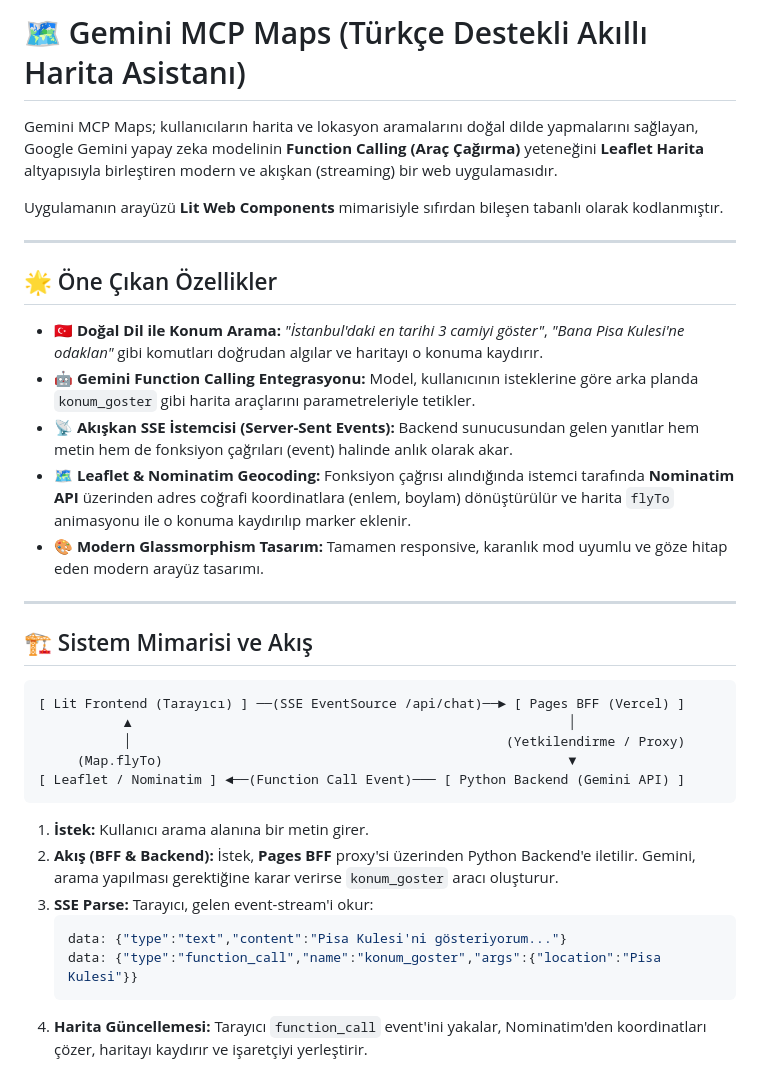
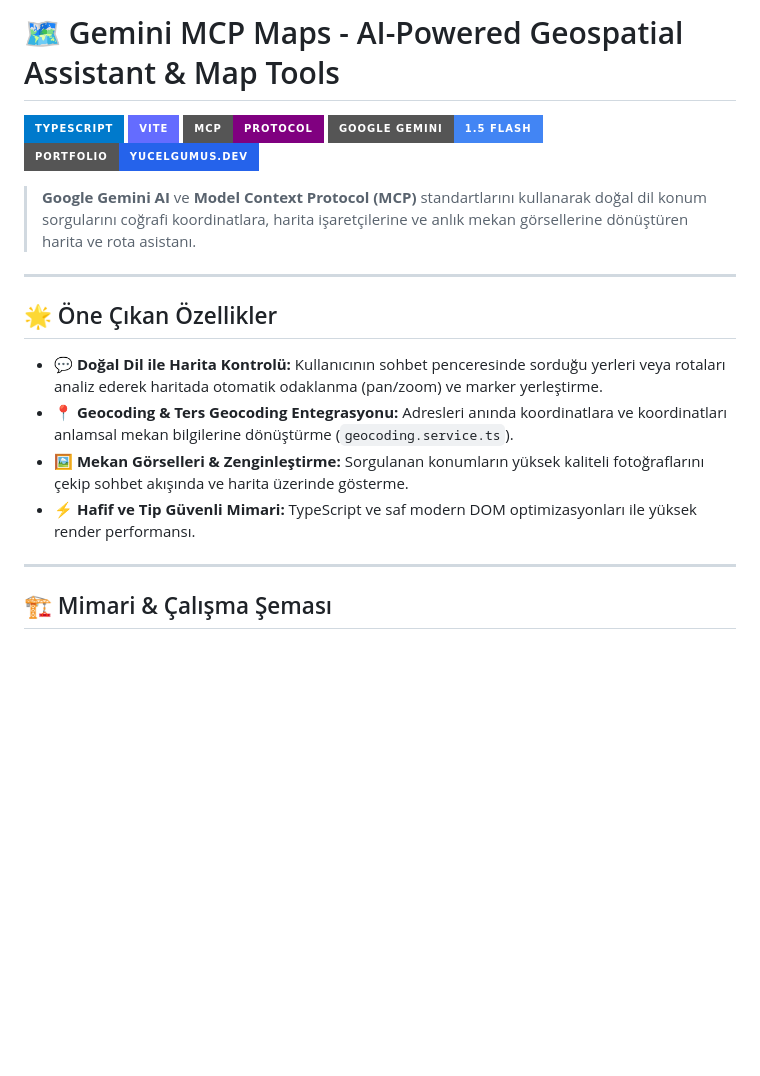
Before and after one commit to yucel-gumus/gemini-mcp-maps, a Markdown page: README.md, the part around one of its changes. Rendered like a GitHub page; badges without logos; blank space fills up the shorter version.

````diff
--- a/README.md
+++ b/README.md
@@ -1,37 +1,23 @@
-# 🗺️ Gemini MCP Maps (Türkçe Destekli Akıllı Harita Asistanı)
+# 🗺️ Gemini MCP Maps - AI-Powered Geospatial Assistant & Map Tools
 
-Gemini MCP Maps; kullanıcıların harita ve lokasyon aramalarını doğal dilde yapmalarını sağlayan, Google Gemini yapay zeka modelinin **Function Calling (Araç Çağırma)** yeteneğini **Leaflet Harita** altyapısıyla birleştiren modern ve akışkan (streaming) bir web uygulamasıdır.
+[![TypeScript](https://img.shields.io/badge/TypeScript-007ACC?style=for-the-badge&logo=typescript&logoColor=white)](https://www.typescriptlang.org/)
+[![Vite](https://img.shields.io/badge/Vite-646CFF?style=for-the-badge&logo=vite&logoColor=white)](https://vitejs.dev/)
+[![Model Context Protocol](https://img.shields.io/badge/MCP-Protocol-purple?style=for-the-badge)](https://modelcontextprotocol.io/)
+[![Google Gemini](https://img.shields.io/badge/Google_Gemini-1.5_Flash-4285F4?style=for-the-badge&logo=google&logoColor=white)](https://deepmind.google/technologies/gemini/)
+[![Portfolio](https://img.shields.io/badge/Portfolio-yucelgumus.dev-2563EB?style=for-the-badge&logo=google-chrome&logoColor=white)](https://www.yucelgumus.dev/)
 
-Uygulamanın arayüzü **Lit Web Components** mimarisiyle sıfırdan bileşen tabanlı olarak kodlanmıştır.
+> **Google Gemini AI** ve **Model Context Protocol (MCP)** standartlarını kullanarak doğal dil konum sorgularını coğrafi koordinatlara, harita işaretçilerine ve anlık mekan görsellerine dönüştüren harita ve rota asistanı.
 
 ---
 
 ## 🌟 Öne Çıkan Özellikler
 
-* 🇹🇷 **Doğal Dil ile Konum Arama:** *"İstanbul'daki en tarihi 3 camiyi göster"*, *"Bana Pisa Kulesi'ne odaklan"* gibi komutları doğrudan algılar ve haritayı o konuma kaydırır.
-* 🤖 **Gemini Function Calling Entegrasyonu:** Model, kullanıcının isteklerine göre arka planda `konum_goster` gibi harita araçlarını parametreleriyle tetikler.
-* 📡 **Akışkan SSE İstemcisi (Server-Sent Events):** Backend sunucusundan gelen yanıtlar hem metin hem de fonksiyon çağrıları (event) halinde anlık olarak akar.
-* 🗺️ **Leaflet & Nominatim Geocoding:** Fonksiyon çağrısı alındığında istemci tarafında **Nominatim API** üzerinden adres coğrafi koordinatlara (enlem, boylam) dönüştürülür ve harita `flyTo` animasyonu ile o konuma kaydırılıp marker eklenir.
-* 🎨 **Modern Glassmorphism Tasarım:** Tamamen responsive, karanlık mod uyumlu ve göze hitap eden modern arayüz tasarımı.
+- 💬 **Doğal Dil ile Harita Kontrolü:** Kullanıcının sohbet penceresinde sorduğu yerleri veya rotaları analiz ederek haritada otomatik odaklanma (pan/zoom) ve marker yerleştirme.
+- 📍 **Geocoding & Ters Geocoding Entegrasyonu:** Adresleri anında koordinatlara ve koordinatları anlamsal mekan bilgilerine dönüştürme (`geocoding.service.ts`).
+- 🖼️ **Mekan Görselleri & Zenginleştirme:** Sorgulanan konumların yüksek kaliteli fotoğraflarını çekip sohbet akışında ve harita üzerinde gösterme.
+- ⚡ **Hafif ve Tip Güvenli Mimari:** TypeScript ve saf modern DOM optimizasyonları ile yüksek render performansı.
 
 ---
 
-## 🏗️ Sistem Mimarisi ve Akış
+## 🏗️ Mimari & Çalışma Şeması
 
-```
-[ Lit Frontend (Tarayıcı) ] ──(SSE EventSource /api/chat)──► [ Pages BFF (Vercel) ]
-           ▲                                                        │
-           │                                                (Yetkilendirme / Proxy)
-     (Map.flyTo)                                                    ▼
-[ Leaflet / Nominatim ] ◄──(Function Call Event)─── [ Python Backend (Gemini API) ]
-```
-
-1. **İstek:** Kullanıcı arama alanına bir metin girer.
-2. **Akış (BFF & Backend):** İstek, **Pages BFF** proxy'si üzerinden Python Backend'e iletilir. Gemini, arama yapılması gerektiğine karar verirse `konum_goster` aracı oluşturur.
-3. **SSE Parse:** Tarayıcı, gelen event-stream'i okur:
-   ```json
-   data: {"type":"text","content":"Pisa Kulesi'ni gösteriyorum..."}
-   data: {"type":"function_call","name":"konum_goster","args":{"location":"Pisa Kulesi"}}
-   ```
-4. **Harita Güncellemesi:** Tarayıcı `function_call` event'ini yakalar, Nominatim'den koordinatları çözer, haritayı kaydırır ve işaretçiyi yerleştirir.
-
````
Also changed, not shown: other parts of README.md (+62 -40 lines).
